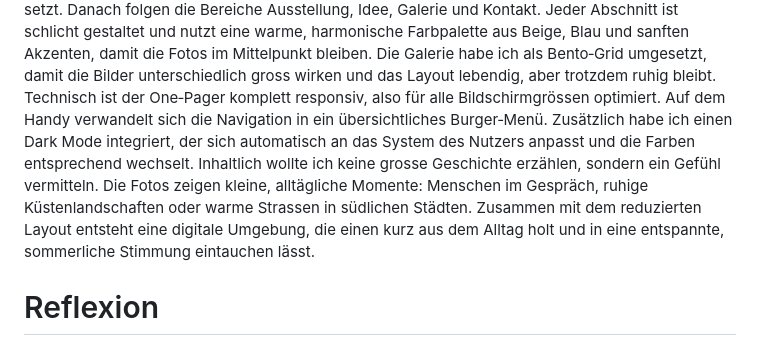
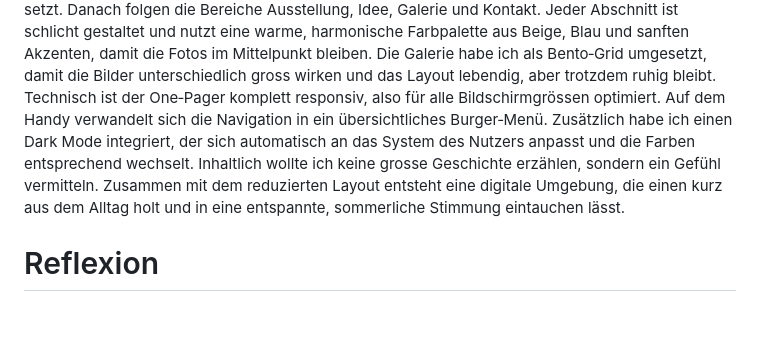
Before and after one commit to yc25wvbry5-ux/fotoprojekt, a Markdown page: README.md, the part around the change. Drawn GitHub-style; blank space fills up the shorter version.

Commit message:
readme bearbeitet

```diff
--- a/README.md
+++ b/README.md
@@ -3,7 +3,7 @@ dolce far niente ist ein fotografischer One‑Pager, der das Gefühl von bewusst
 Die Website ist bewusst einfach aufgebaut. Man startet mit einem grossen Hero‑Bild, das direkt die Stimmung setzt. Danach folgen die Bereiche Ausstellung, Idee, Galerie und Kontakt. Jeder Abschnitt ist schlicht gestaltet und nutzt eine warme, harmonische Farbpalette aus Beige, Blau und sanften Akzenten, damit die Fotos im Mittelpunkt bleiben. Die Galerie habe ich als Bento‑Grid umgesetzt, damit die Bilder unterschiedlich gross wirken und das Layout lebendig, aber trotzdem ruhig bleibt.
 Technisch ist der One‑Pager komplett responsiv, also für alle Bildschirmgrössen optimiert. Auf dem Handy verwandelt sich die Navigation in ein übersichtliches Burger‑Menü.
 Zusätzlich habe ich einen Dark Mode integriert, der sich automatisch an das System des Nutzers anpasst und die Farben entsprechend wechselt.
-Inhaltlich wollte ich keine grosse Geschichte erzählen, sondern ein Gefühl vermitteln. Die Fotos zeigen kleine, alltägliche Momente: Menschen im Gespräch, ruhige Küstenlandschaften oder warme Strassen in südlichen Städten. Zusammen mit dem reduzierten Layout entsteht eine digitale Umgebung, die einen kurz aus dem Alltag holt und in eine entspannte, sommerliche Stimmung eintauchen lässt.
+Inhaltlich wollte ich keine grosse Geschichte erzählen, sondern ein Gefühl vermitteln. Zusammen mit dem reduzierten Layout entsteht eine digitale Umgebung, die einen kurz aus dem Alltag holt und in eine entspannte, sommerliche Stimmung eintauchen lässt.
 
 # Reflexion
 ## Was hat beim Projekt gut funktioniert?
```
